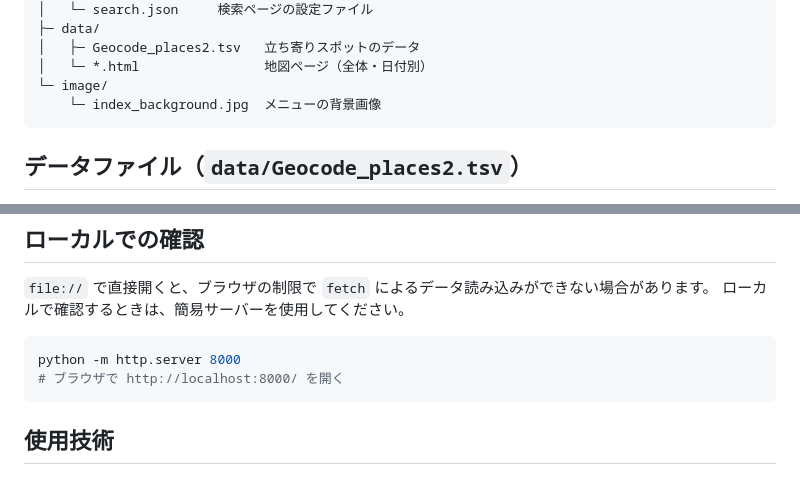
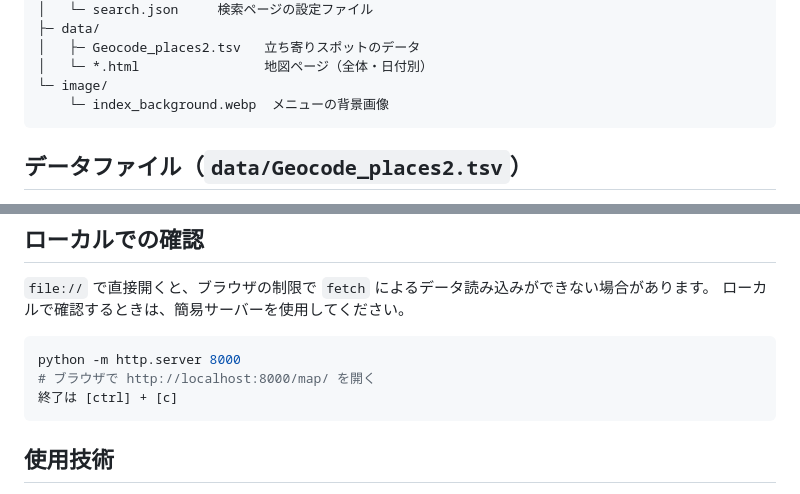
Before and after one commit to Yoshio342766/Yoshio342766.github.io, a Markdown page: map/README.md, 2 parts joined by grey strips. GitHub-like rendering.

````diff
--- a/map/README.md
+++ b/map/README.md
@@ -38,7 +38,7 @@ GitHub Pages（github.io）で公開しています。サーバー処理は不
 │   ├─ Geocode_places2.tsv   立ち寄りスポットのデータ
 │   └─ *.html                地図ページ（全体・日付別）
 └─ image/
-    └─ index_background.jpg  メニューの背景画像
+    └─ index_background.webp  メニューの背景画像
 ```
 
 ## データファイル（`data/Geocode_places2.tsv`）
@@ -101,7 +101,8 @@ GitHub Pages（github.io）で公開しています。サーバー処理は不
 
 ```bash
 python -m http.server 8000
-# ブラウザで http://localhost:8000/ を開く
+# ブラウザで http://localhost:8000/map/ を開く
+終了は [ctrl] + [c]
 ```
 
 ## 使用技術
````
